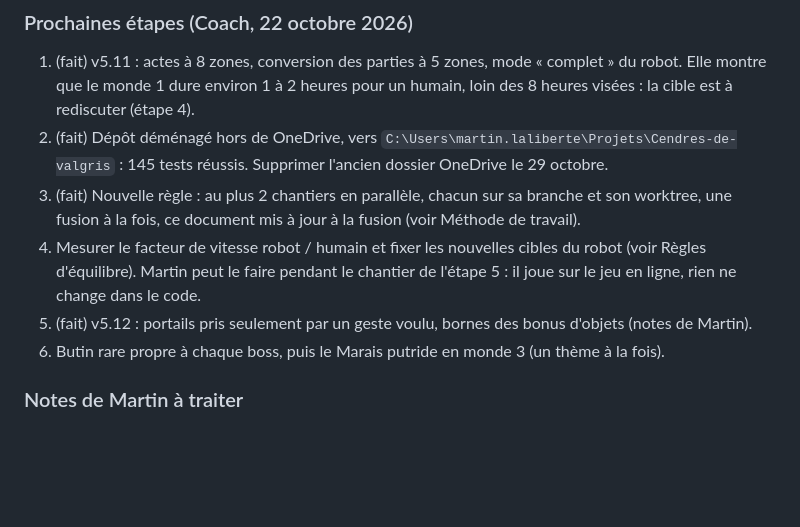
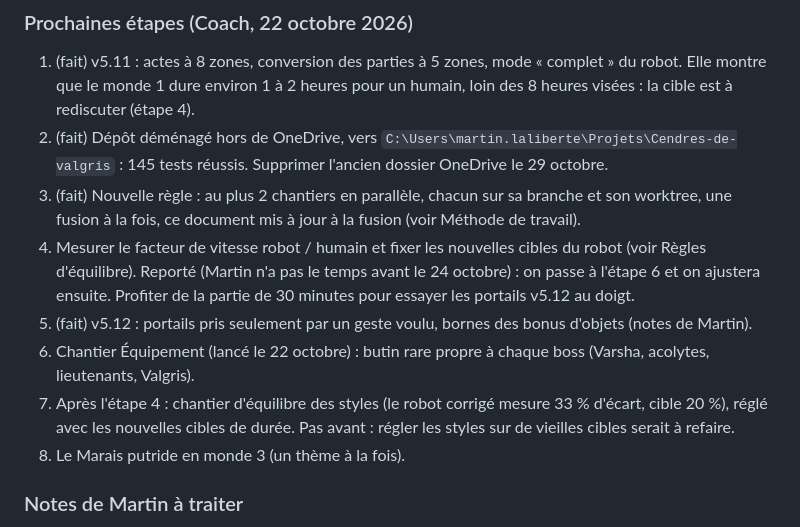
Before and after one commit to MartyMart40/Cendres-de-valgris, a Markdown page: CONCEPTION.md, the part around the change. Rendered like a GitHub page; blank space fills up the shorter version.

Commit message:
Coach : étape 4 reportée, chantier du butin des boss lancé
Co-Authored-By: Claude Opus 5.5 <noreply@anthropic.com>

```diff
--- a/CONCEPTION.md
+++ b/CONCEPTION.md
@@ -257,9 +257,11 @@ En attente : tutoriel court au premier lancement.
 1. (fait) v5.11 : actes à 8 zones, conversion des parties à 5 zones, mode « complet » du robot. Elle montre que le monde 1 dure environ 1 à 2 heures pour un humain, loin des 8 heures visées : la cible est à rediscuter (étape 4).
 2. (fait) Dépôt déménagé hors de OneDrive, vers `C:\Users\martin.laliberte\Projets\Cendres-de-valgris` : 145 tests réussis. Supprimer l'ancien dossier OneDrive le 29 octobre.
 3. (fait) Nouvelle règle : au plus 2 chantiers en parallèle, chacun sur sa branche et son worktree, une fusion à la fois, ce document mis à jour à la fusion (voir Méthode de travail).
-4. Mesurer le facteur de vitesse robot / humain et fixer les nouvelles cibles du robot (voir Règles d'équilibre). Martin peut le faire pendant le chantier de l'étape 5 : il joue sur le jeu en ligne, rien ne change dans le code.
+4. Mesurer le facteur de vitesse robot / humain et fixer les nouvelles cibles du robot (voir Règles d'équilibre). Reporté (Martin n'a pas le temps avant le 24 octobre) : on passe à l'étape 6 et on ajustera ensuite. Profiter de la partie de 30 minutes pour essayer les portails v5.12 au doigt.
 5. (fait) v5.12 : portails pris seulement par un geste voulu, bornes des bonus d'objets (notes de Martin).
-6. Butin rare propre à chaque boss, puis le Marais putride en monde 3 (un thème à la fois).
+6. Chantier Équipement (lancé le 22 octobre) : butin rare propre à chaque boss (Varsha, acolytes, lieutenants, Valgris).
+7. Après l'étape 4 : chantier d'équilibre des styles (le robot corrigé mesure 33 % d'écart, cible 20 %), réglé avec les nouvelles cibles de durée. Pas avant : régler les styles sur de vieilles cibles serait à refaire.
+8. Le Marais putride en monde 3 (un thème à la fois).
 
 ### Notes de Martin à traiter
 
```
